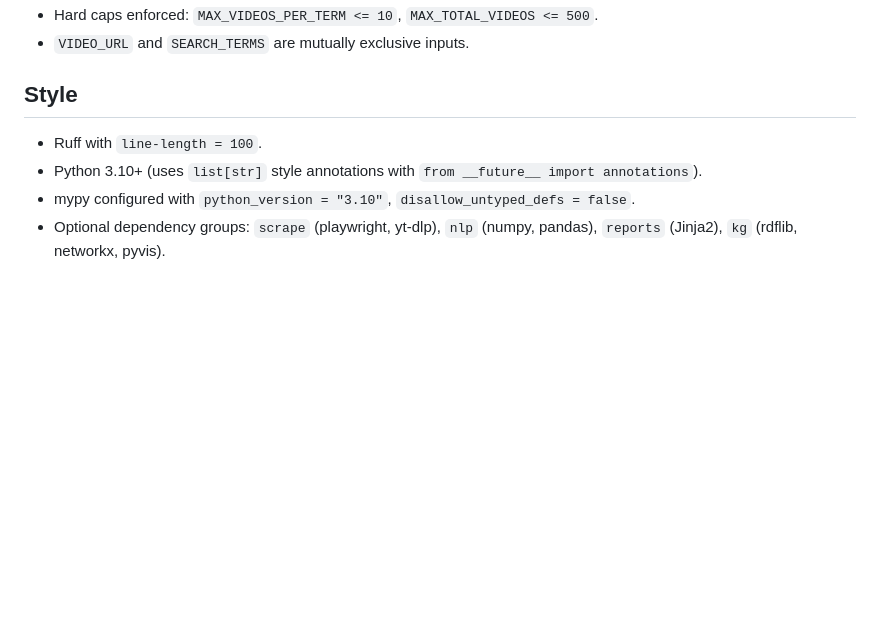
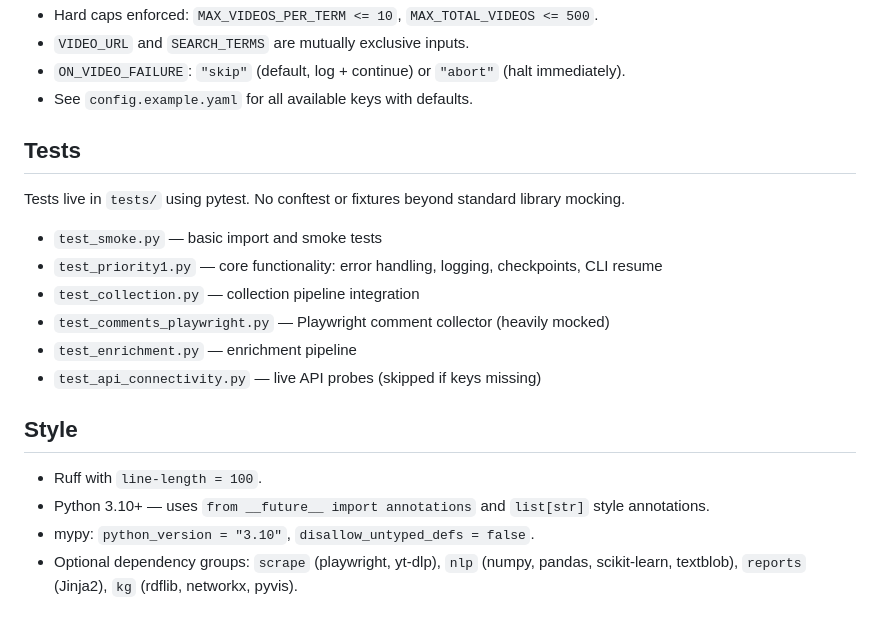
Before and after one commit to jon-chun/yt-content-analyzer, a Markdown page: CLAUDE.md, the part around one of its changes. Drawn GitHub-style; blank space fills up the shorter version.

```diff
--- a/CLAUDE.md
+++ b/CLAUDE.md
@@ -71,9 +78,22 @@ print(result.comments_collected)
 - Hard caps enforced: `MAX_VIDEOS_PER_TERM <= 10`, `MAX_TOTAL_VIDEOS <= 500`.
 - `VIDEO_URL` and `SEARCH_TERMS` are mutually exclusive inputs.
+- `ON_VIDEO_FAILURE`: `"skip"` (default, log + continue) or `"abort"` (halt immediately).
+- See `config.example.yaml` for all available keys with defaults.
+
+## Tests
+
+Tests live in `tests/` using pytest. No conftest or fixtures beyond standard library mocking.
+
+- `test_smoke.py` — basic import and smoke tests
+- `test_priority1.py` — core functionality: error handling, logging, checkpoints, CLI resume
+- `test_collection.py` — collection pipeline integration
+- `test_comments_playwright.py` — Playwright comment collector (heavily mocked)
+- `test_enrichment.py` — enrichment pipeline
+- `test_api_connectivity.py` — live API probes (skipped if keys missing)
 
 ## Style
 
 - Ruff with `line-length = 100`.
-- Python 3.10+ (uses `list[str]` style annotations with `from __future__ import annotations`).
-- mypy configured with `python_version = "3.10"`, `disallow_untyped_defs = false`.
-- Optional dependency groups: `scrape` (playwright, yt-dlp), `nlp` (numpy, pandas), `reports` (Jinja2), `kg` (rdflib, networkx, pyvis).
+- Python 3.10+ — uses `from __future__ import annotations` and `list[str]` style annotations.
+- mypy: `python_version = "3.10"`, `disallow_untyped_defs = false`.
+- Optional dependency groups: `scrape` (playwright, yt-dlp), `nlp` (numpy, pandas, scikit-learn, textblob), `reports` (Jinja2), `kg` (rdflib, networkx, pyvis).
```
Also changed, not shown: other parts of CLAUDE.md (+38 -31 lines).
